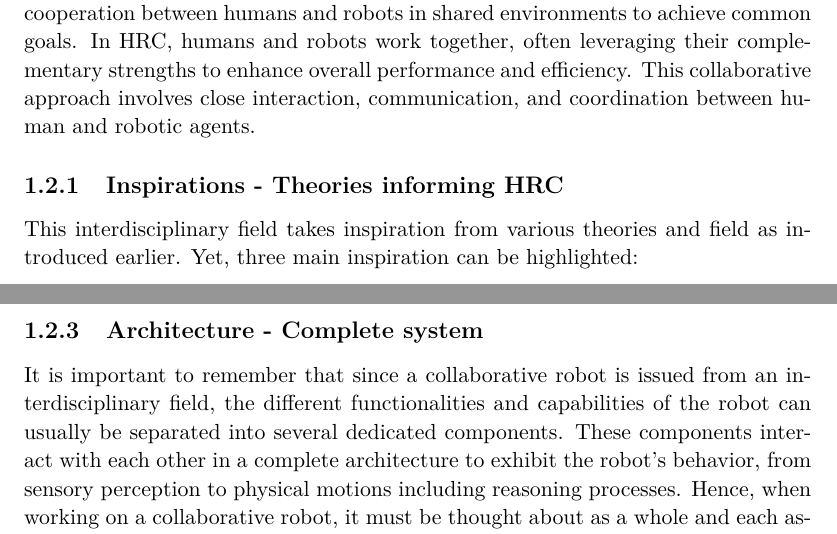
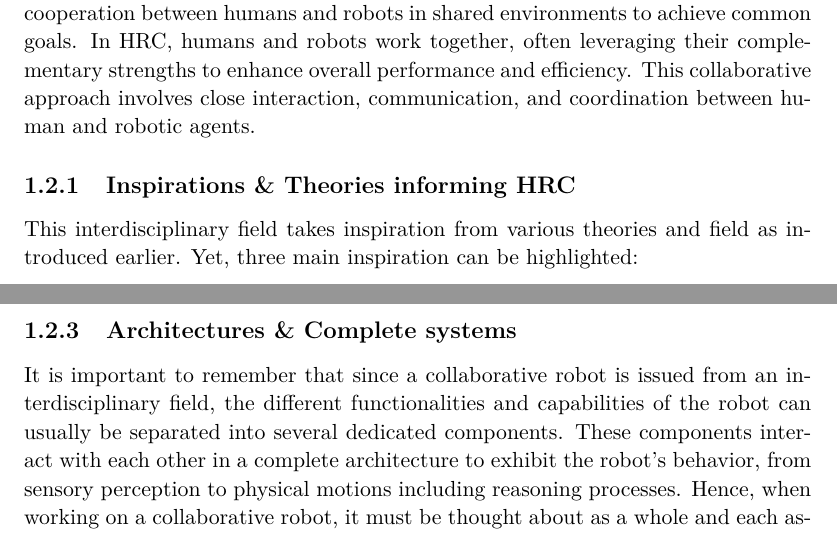
Before and after one commit to AnthonyFavier/Manuscrit, a LaTeX thesis (These.tex, which reads Chapters/Chapter1_Context.tex): two parts of pages 23 and 25 of 114, joined at a grey line, cut so that both start at the same text. Compiled offline with pdfLaTeX.

Commit message:
Ch1 Minor titles

```diff
--- a/Chapters/Chapter1_Context.tex
+++ b/Chapters/Chapter1_Context.tex
@@ -58,7 +58,7 @@ As a subfield of HRI, Human-Robot Collaboration or Collaborative Robotics is sti
 
 As mentioned above, Human-Robot Collaboration (HRC) refers to the synergy and cooperation between humans and robots in shared environments to achieve common goals. In HRC, humans and robots work together, often leveraging their complementary strengths to enhance overall performance and efficiency. This collaborative approach involves close interaction, communication, and coordination between human and robotic agents.
 
-\subsection{Inspirations - Theories informing HRC}
+\subsection{Inspirations \& Theories informing HRC}
 
 This interdisciplinary field takes inspiration from various theories and field as introduced earlier. Yet, three main inspiration can be highlighted:
 
@@ -84,7 +84,7 @@ This interdisciplinary field takes inspiration from various theories and field a
 
 \textbf{Ergonomics:} Linked to HCI, it should be intuitive to collaborate and communicate with the robot.
 
-\subsection{Architecture - Complete system}
+\subsection{Architectures \& Complete systems}
 
 It is important to remember that since a collaborative robot is issued from an interdisciplinary field, the different functionalities and capabilities of the robot can usually be separated into several dedicated components. These components interact with each other in a complete architecture to exhibit the robot's behavior, from sensory perception to physical motions including reasoning processes.
 Hence, when working on a collaborative robot, it must be thought about as a whole and each aspect cannot be studied completely indecently from all other aspects of the complete system.
```
